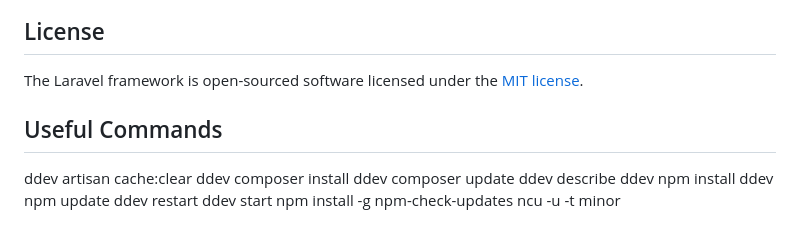
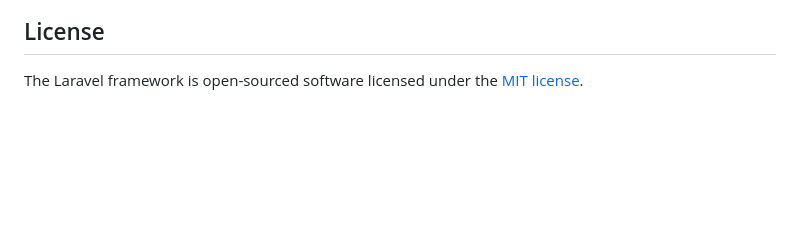
Before and after one commit to dennis-adamczyk/narsil-app, a Markdown page: README.md, the part around the change. Rendered like a GitHub page; blank space fills up the shorter version.

```diff
--- a/README.md
+++ b/README.md
@@ -59,16 +59,3 @@ If you discover a security vulnerability within Laravel, please send an e-mail t
 ## License
 
 The Laravel framework is open-sourced software licensed under the [MIT license](https://opensource.org/licenses/MIT).
-
-## Useful Commands
-
-ddev artisan cache:clear
-ddev composer install
-ddev composer update
-ddev describe
-ddev npm install
-ddev npm update
-ddev restart
-ddev start
-npm install -g npm-check-updates
-ncu -u -t minor
```
